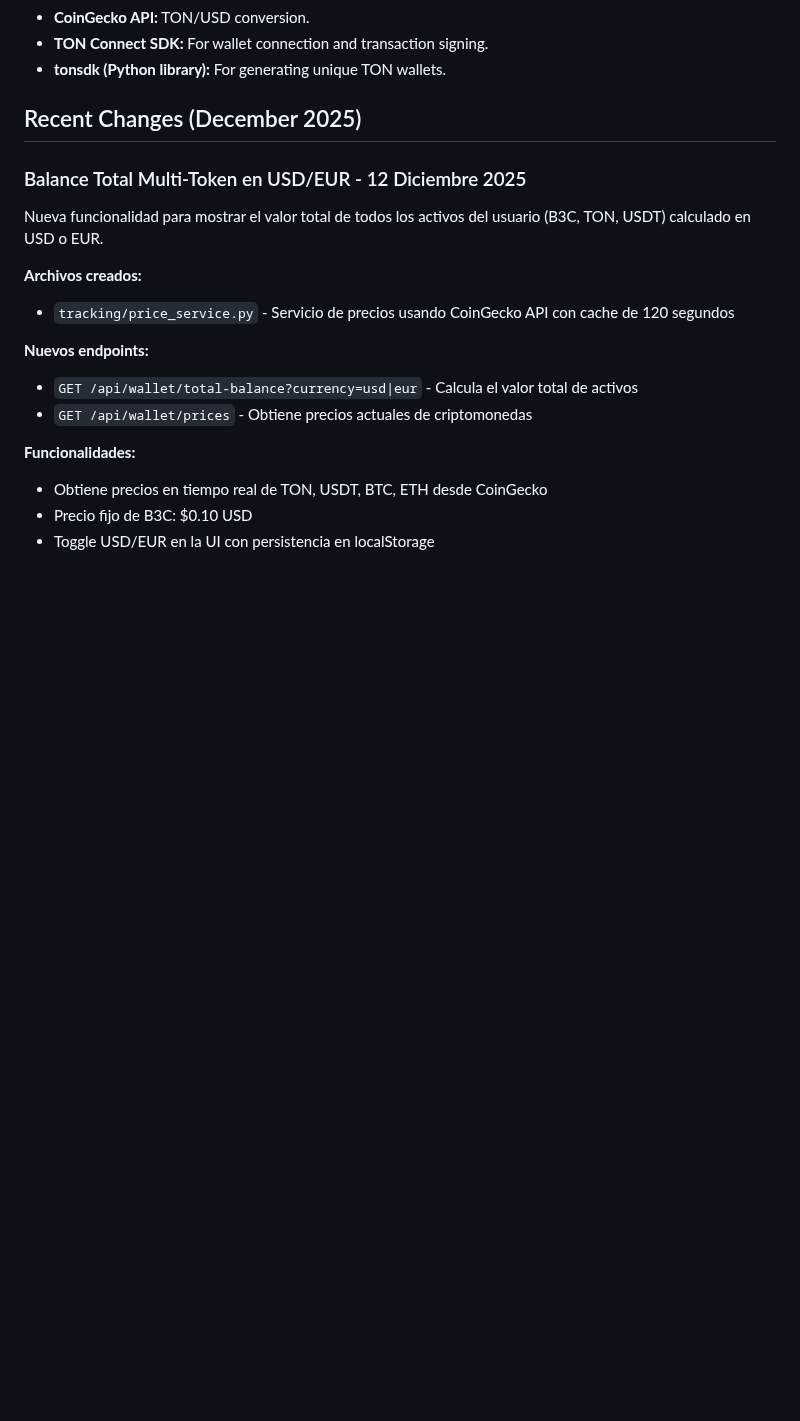
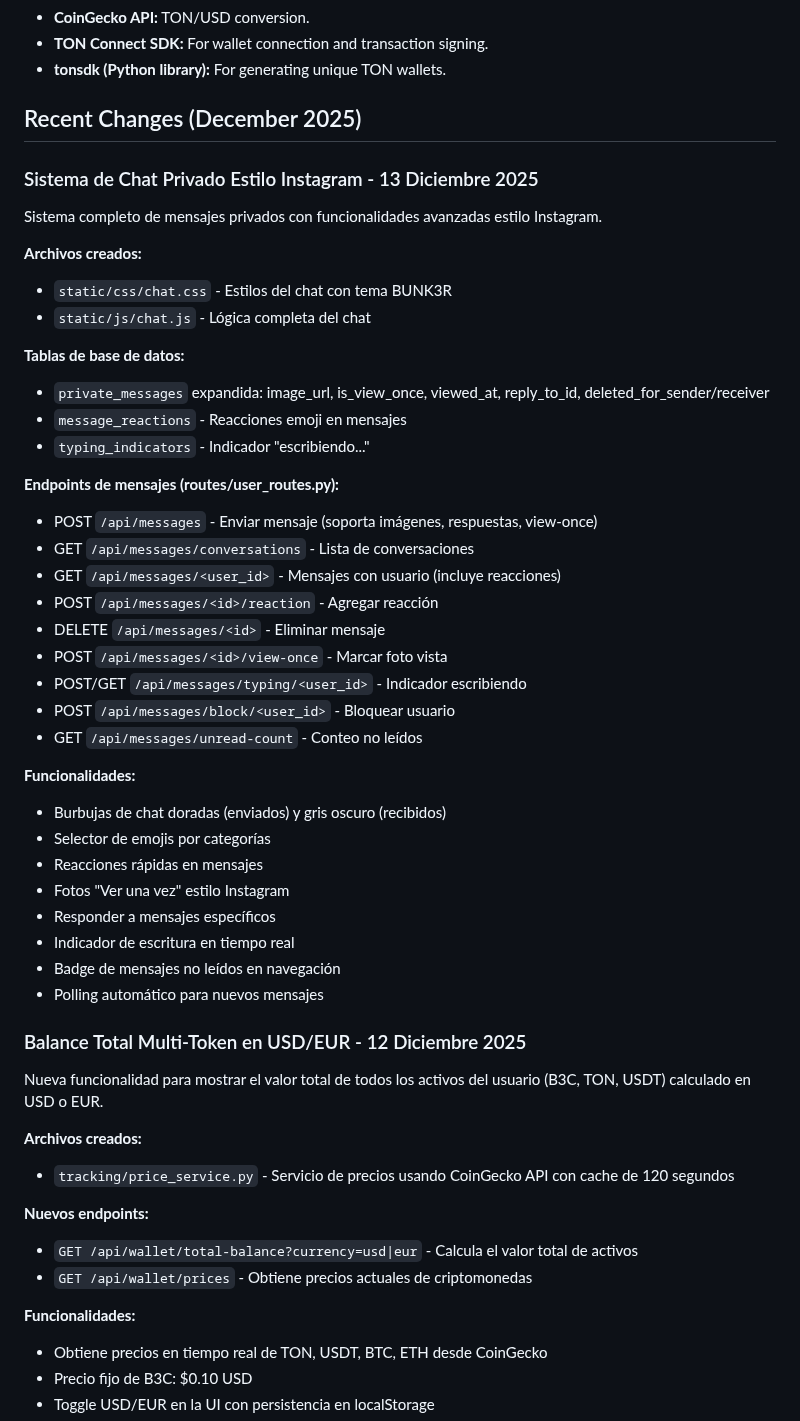
Before and after one commit to PrincipeGhost/BUNK3R-W3B, a Markdown page: replit.md, the part around the change. Drawn GitHub-style; blank space fills up the shorter version.

Commit message:
Add a comprehensive private messaging system with Instagram-like features
Adds a new private chat system with backend endpoints for sending/receiving messages, reactions, view-once photos, typing indicators, and user blocking, along with frontend styling and database schema updates.

Replit-Commit-Author: Agent
Replit-Commit-Session-Id: cfc56283-f770-481c-a76c-33ee245fee82
Replit-Commit-Checkpoint-Type: full_checkpoint
Replit-Commit-Event-Id: 5ecdc492-2da7-4c7a-b7e8-8cb9b819b26c
Replit-Commit-Screenshot-Url: https://storage.googleapis.com/screenshot-production-us-central1/663a0b14-929b-4161-a706-5712f7c97002/cfc56283-f770-481c-a76c-33ee245fee82/YqBDTe9

```diff
--- a/replit.md
+++ b/replit.md
@@ -57,6 +57,39 @@ The application features a Flask (Python) backend, a PostgreSQL database, and a
 - **tonsdk (Python library):** For generating unique TON wallets.
 
 ## Recent Changes (December 2025)
+
+### Sistema de Chat Privado Estilo Instagram - 13 Diciembre 2025
+Sistema completo de mensajes privados con funcionalidades avanzadas estilo Instagram.
+
+**Archivos creados:**
+- `static/css/chat.css` - Estilos del chat con tema BUNK3R
+- `static/js/chat.js` - Lógica completa del chat
+
+**Tablas de base de datos:**
+- `private_messages` expandida: image_url, is_view_once, viewed_at, reply_to_id, deleted_for_sender/receiver
+- `message_reactions` - Reacciones emoji en mensajes
+- `typing_indicators` - Indicador "escribiendo..."
+
+**Endpoints de mensajes (routes/user_routes.py):**
+- POST `/api/messages` - Enviar mensaje (soporta imágenes, respuestas, view-once)
+- GET `/api/messages/conversations` - Lista de conversaciones
+- GET `/api/messages/<user_id>` - Mensajes con usuario (incluye reacciones)
+- POST `/api/messages/<id>/reaction` - Agregar reacción
+- DELETE `/api/messages/<id>` - Eliminar mensaje
+- POST `/api/messages/<id>/view-once` - Marcar foto vista
+- POST/GET `/api/messages/typing/<user_id>` - Indicador escribiendo
+- POST `/api/messages/block/<user_id>` - Bloquear usuario
+- GET `/api/messages/unread-count` - Conteo no leídos
+
+**Funcionalidades:**
+- Burbujas de chat doradas (enviados) y gris oscuro (recibidos)
+- Selector de emojis por categorías
+- Reacciones rápidas en mensajes
+- Fotos "Ver una vez" estilo Instagram
+- Responder a mensajes específicos
+- Indicador de escritura en tiempo real
+- Badge de mensajes no leídos en navegación
+- Polling automático para nuevos mensajes
 
 ### Balance Total Multi-Token en USD/EUR - 12 Diciembre 2025
 Nueva funcionalidad para mostrar el valor total de todos los activos del usuario (B3C, TON, USDT) calculado en USD o EUR.
```
